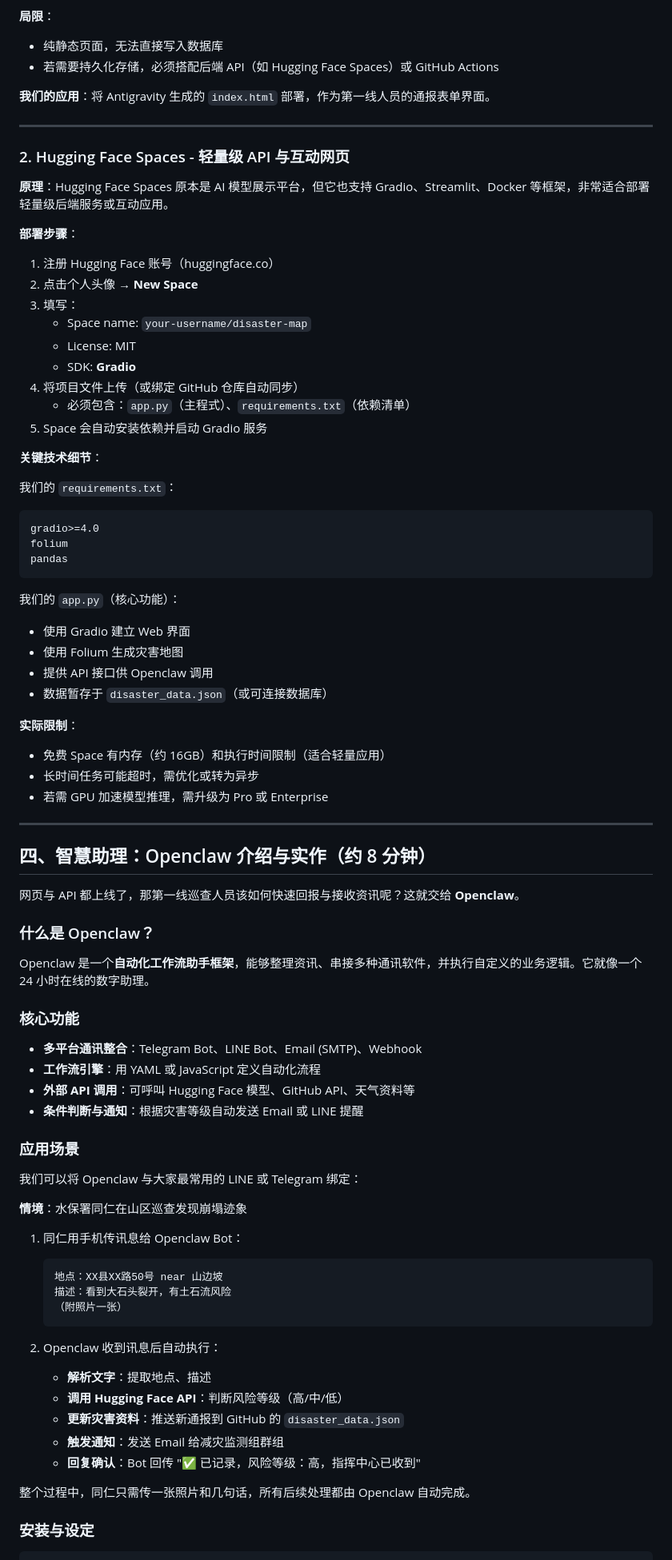
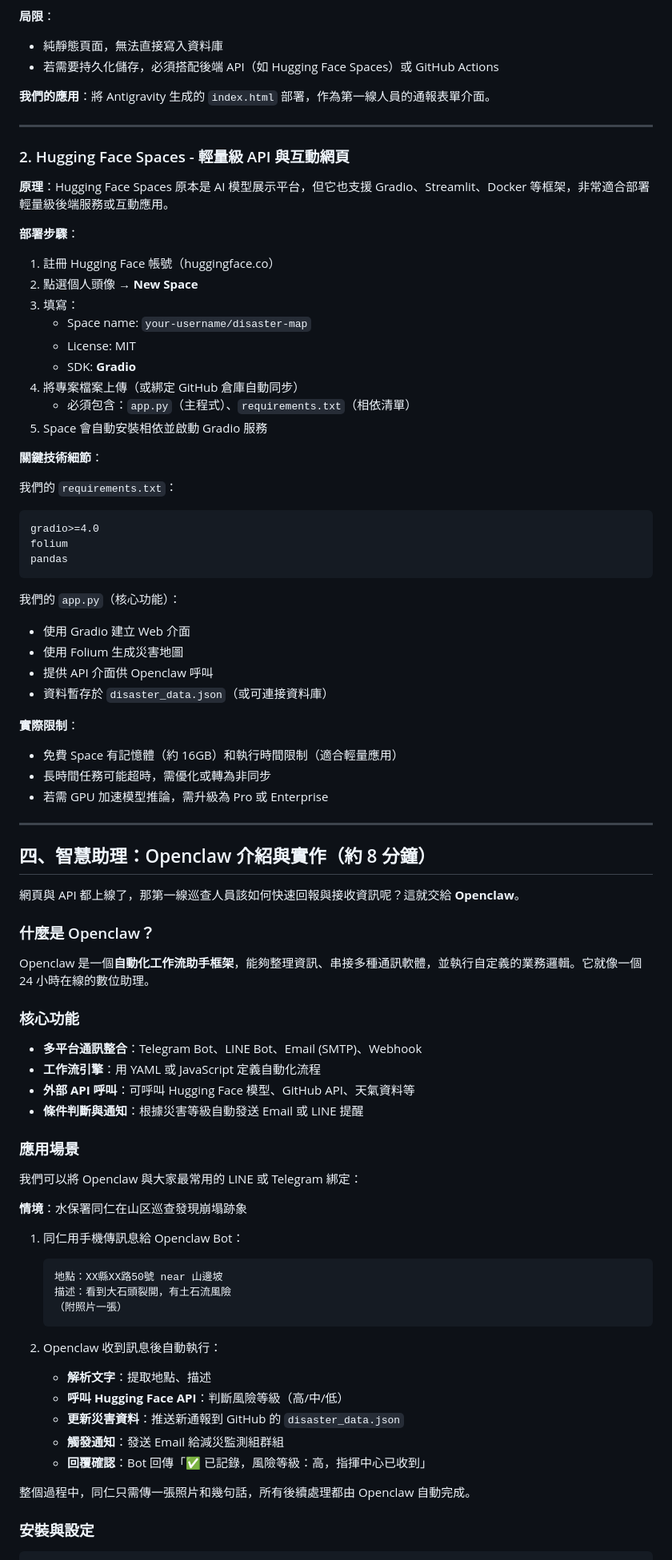
Before and after one commit to cwbdayi638/disaster_prevention, a Markdown page: 演講稿.md, the part around one of its changes. Shown at 80% size. Drawn GitHub-style.

````diff
--- a/演講稿.md
+++ b/演講稿.md
@@ -82,31 +82,31 @@ Antigravity 会读取简单的配置文件（YAML 或 JSON），自动产出符
 
 **局限**：
-- 纯静态页面，无法直接写入数据库
-- 若需要持久化存储，必须搭配后端 API（如 Hugging Face Spaces）或 GitHub Actions
+- 純靜態頁面，無法直接寫入資料庫
+- 若需要持久化儲存，必須搭配後端 API（如 Hugging Face Spaces）或 GitHub Actions
 
-**我们的应用**：将 Antigravity 生成的 `index.html` 部署，作为第一线人员的通报表单界面。
+**我們的應用**：將 Antigravity 生成的 `index.html` 部署，作為第一線人員的通報表單介面。
 
 ---
 
-### 2. Hugging Face Spaces - 轻量级 API 与互动网页
+### 2. Hugging Face Spaces - 輕量級 API 與互動網頁
 
-**原理**：Hugging Face Spaces 原本是 AI 模型展示平台，但它也支持 Gradio、Streamlit、Docker 等框架，非常适合部署轻量级后端服务或互动应用。
+**原理**：Hugging Face Spaces 原本是 AI 模型展示平台，但它也支援 Gradio、Streamlit、Docker 等框架，非常適合部署輕量級後端服務或互動應用。
 
-**部署步骤**：
+**部署步驟**：
 
-1. 注册 Hugging Face 账号（huggingface.co）
-2. 点击个人头像 → **New Space**
-3. 填写：
+1. 註冊 Hugging Face 帳號（huggingface.co）
+2. 點選個人頭像 → **New Space**
+3. 填寫：
    - Space name: `your-username/disaster-map`
    - License: MIT
    - SDK: **Gradio**
-4. 将项目文件上传（或绑定 GitHub 仓库自动同步）
-   - 必须包含：`app.py`（主程式）、`requirements.txt`（依赖清单）
-5. Space 会自动安装依赖并启动 Gradio 服务
+4. 將專案檔案上傳（或綁定 GitHub 倉庫自動同步）
+   - 必須包含：`app.py`（主程式）、`requirements.txt`（相依清單）
+5. Space 會自動安裝相依並啟動 Gradio 服務
 
-**关键技术细节**：
+**關鍵技術細節**：
 
-我们的 `requirements.txt`：
+我們的 `requirements.txt`：
 
 ```txt
 gradio>=4.0
@@ -114,56 +114,56 @@ folium
 pandas
 ```
 
-我们的 `app.py`（核心功能）：
-- 使用 Gradio 建立 Web 界面
-- 使用 Folium 生成灾害地图
-- 提供 API 接口供 Openclaw 调用
-- 数据暂存于 `disaster_data.json`（或可连接数据库）
+我們的 `app.py`（核心功能）：
+- 使用 Gradio 建立 Web 介面
+- 使用 Folium 生成災害地圖
+- 提供 API 介面供 Openclaw 呼叫
+- 資料暫存於 `disaster_data.json`（或可連接資料庫）
 
-**实际限制**：
-- 免费 Space 有内存（约 16GB）和执行时间限制（适合轻量应用）
-- 长时间任务可能超时，需优化或转为异步
-- 若需 GPU 加速模型推理，需升级为 Pro 或 Enterprise
+**實際限制**：
+- 免費 Space 有記憶體（約 16GB）和執行時間限制（適合輕量應用）
+- 長時間任務可能超時，需優化或轉為非同步
+- 若需 GPU 加速模型推論，需升級為 Pro 或 Enterprise
 
 ---
 
-## 四、智慧助理：Openclaw 介绍与实作（约 8 分钟）
+## 四、智慧助理：Openclaw 介紹與實作（約 8 分鐘）
 
-网页与 API 都上线了，那第一线巡查人员该如何快速回报与接收资讯呢？这就交给 **Openclaw**。
+網頁與 API 都上線了，那第一線巡查人員該如何快速回報與接收資訊呢？這就交給 **Openclaw**。
 
-### 什么是 Openclaw？
+### 什麼是 Openclaw？
 
-Openclaw 是一个**自动化工作流助手框架**，能够整理资讯、串接多种通讯软件，并执行自定义的业务逻辑。它就像一个 24 小时在线的数字助理。
+Openclaw 是一個**自動化工作流助手框架**，能夠整理資訊、串接多種通訊軟體，並執行自定義的業務邏輯。它就像一個 24 小時在線的數位助理。
 
 ### 核心功能
 
-- **多平台通讯整合**：Telegram Bot、LINE Bot、Email (SMTP)、Webhook
-- **工作流引擎**：用 YAML 或 JavaScript 定义自动化流程
-- **外部 API 调用**：可呼叫 Hugging Face 模型、GitHub API、天气资料等
-- **条件判断与通知**：根据灾害等级自动发送 Email 或 LINE 提醒
+- **多平台通訊整合**：Telegram Bot、LINE Bot、Email (SMTP)、Webhook
+- **工作流引擎**：用 YAML 或 JavaScript 定義自動化流程
+- **外部 API 呼叫**：可呼叫 Hugging Face 模型、GitHub API、天氣資料等
+- **條件判斷與通知**：根據災害等級自動發送 Email 或 LINE 提醒
 
-### 应用场景
+### 應用場景
 
-我们可以将 Openclaw 与大家最常用的 LINE 或 Telegram 绑定：
+我們可以將 Openclaw 與大家最常用的 LINE 或 Telegram 綁定：
 
-**情境**：水保署同仁在山区巡查发现崩塌迹象
+**情境**：水保署同仁在山区巡查發現崩塌跡象
 
-1. 同仁用手机传讯息给 Openclaw Bot：
+1. 同仁用手機傳訊息給 Openclaw Bot：
    ```
-   地点：XX县XX路50号 near 山边坡
-   描述：看到大石头裂开，有土石流风险
-   （附照片一张）
+   地點：XX縣XX路50號 near 山邊坡
+   描述：看到大石頭裂開，有土石流風險
+   （附照片一張）
    ```
 
-2. Openclaw 收到讯息后自动执行：
-   - **解析文字**：提取地点、描述
-   - **调用 Hugging Face API**：判断风险等级（高/中/低）
-   - **更新灾害资料**：推送新通报到 GitHub 的 `disaster_data.json`
-   - **触发通知**：发送 Email 给减灾监测组群组
-   - **回复确认**：Bot 回传 "✅ 已记录，风险等级：高，指挥中心已收到"
+2. Openclaw 收到訊息後自動執行：
+   - **解析文字**：提取地點、描述
+   - **呼叫 Hugging Face API**：判斷風險等級（高/中/低）
+   - **更新災害資料**：推送新通報到 GitHub 的 `disaster_data.json`
+   - **觸發通知**：發送 Email 給減災監測組群組
+   - **回覆確認**：Bot 回傳「✅ 已記錄，風險等級：高，指揮中心已收到」
 
-整个过程中，同仁只需传一张照片和几句话，所有后续处理都由 Openclaw 自动完成。
+整個過程中，同仁只需傳一張照片和幾句話，所有後續處理都由 Openclaw 自動完成。
 
-### 安装与设定
+### 安裝與設定
 
 ```bash
````
Also changed, not shown: other parts of 演講稿.md (+90 -90 lines).
